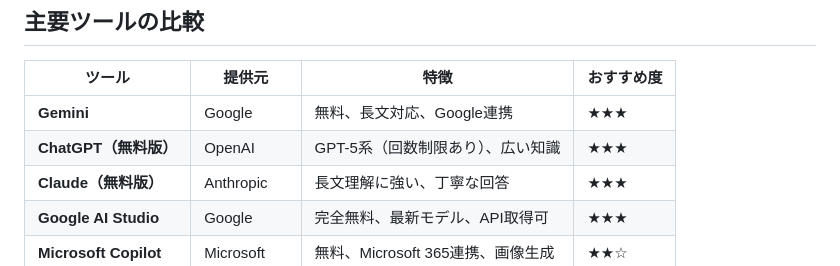
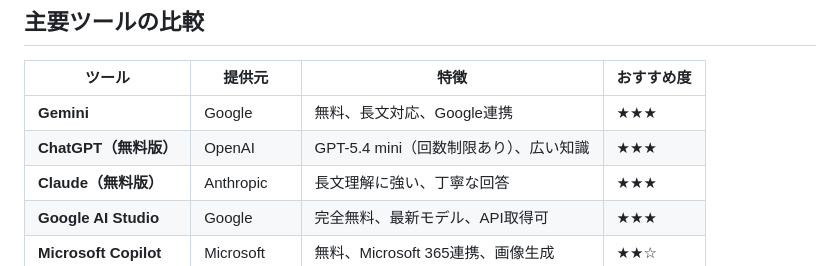
Before and after one commit to yutakaJssst/InformationTheory, a Markdown page: slides/01_授業ガイダンスとAIツール総覧.md, the part around the change. GitHub-like rendering.

```diff
--- a/slides/01_授業ガイダンスとAIツール総覧.md
+++ b/slides/01_授業ガイダンスとAIツール総覧.md
@@ -352,7 +352,7 @@ matsuno.yutaka@nihon-u.ac.jp
 | ツール | 提供元 | 特徴 | おすすめ度 |
 |--------|--------|------|------------|
 | **Gemini** | Google | 無料、長文対応、Google連携 | ★★★ |
-| **ChatGPT（無料版）** | OpenAI | GPT-5系（回数制限あり）、広い知識 | ★★★ |
+| **ChatGPT（無料版）** | OpenAI | GPT-5.4 mini（回数制限あり）、広い知識 | ★★★ |
 | **Claude（無料版）** | Anthropic | 長文理解に強い、丁寧な回答 | ★★★ |
 | **Google AI Studio** | Google | 完全無料、最新モデル、API取得可 | ★★★ |
 | **Microsoft Copilot** | Microsoft | 無料、Microsoft 365連携、画像生成 | ★★☆ |
```
Also changed, not shown: slides/00_OD_生成AIツールの現在.md (+4 -1 lines).
